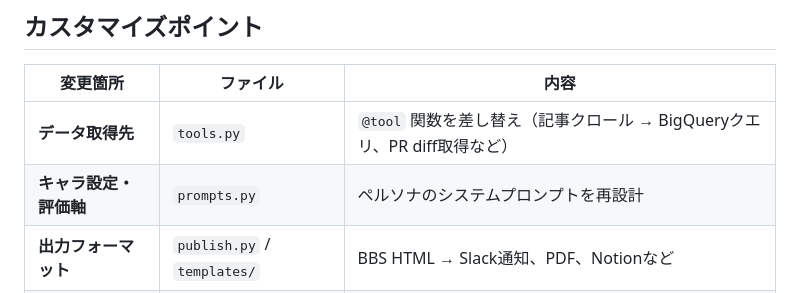
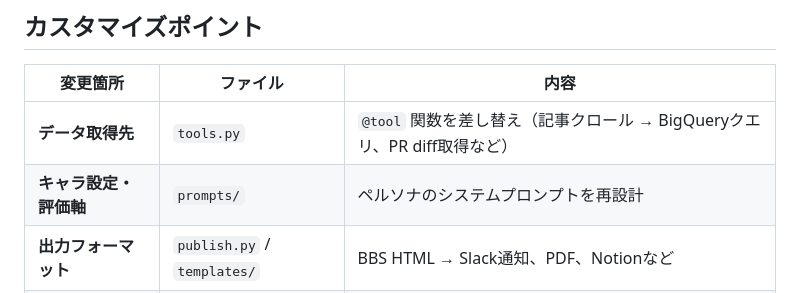
Before and after one commit to okamoto53515606/channel, a Markdown page: README.md, the part around the change. Drawn GitHub-style.

```diff
--- a/README.md
+++ b/README.md
@@ -56,7 +56,7 @@ Web検索MCPで競合の新着ニュースやプレスリリースを毎日収
 | 変更箇所 | ファイル | 内容 |
 |---|---|---|
 | **データ取得先** | `tools.py` | `@tool` 関数を差し替え（記事クロール → BigQueryクエリ、PR diff取得など） |
-| **キャラ設定・評価軸** | `prompts.py` | ペルソナのシステムプロンプトを再設計 |
+| **キャラ設定・評価軸** | `prompts/` | ペルソナのシステムプロンプトを再設計 |
 | **出力フォーマット** | `publish.py` / `templates/` | BBS HTML → Slack通知、PDF、Notionなど |
 | **実行スケジュール** | EventBridge cron式 | 週1 → 毎日、毎時など |
 
```
